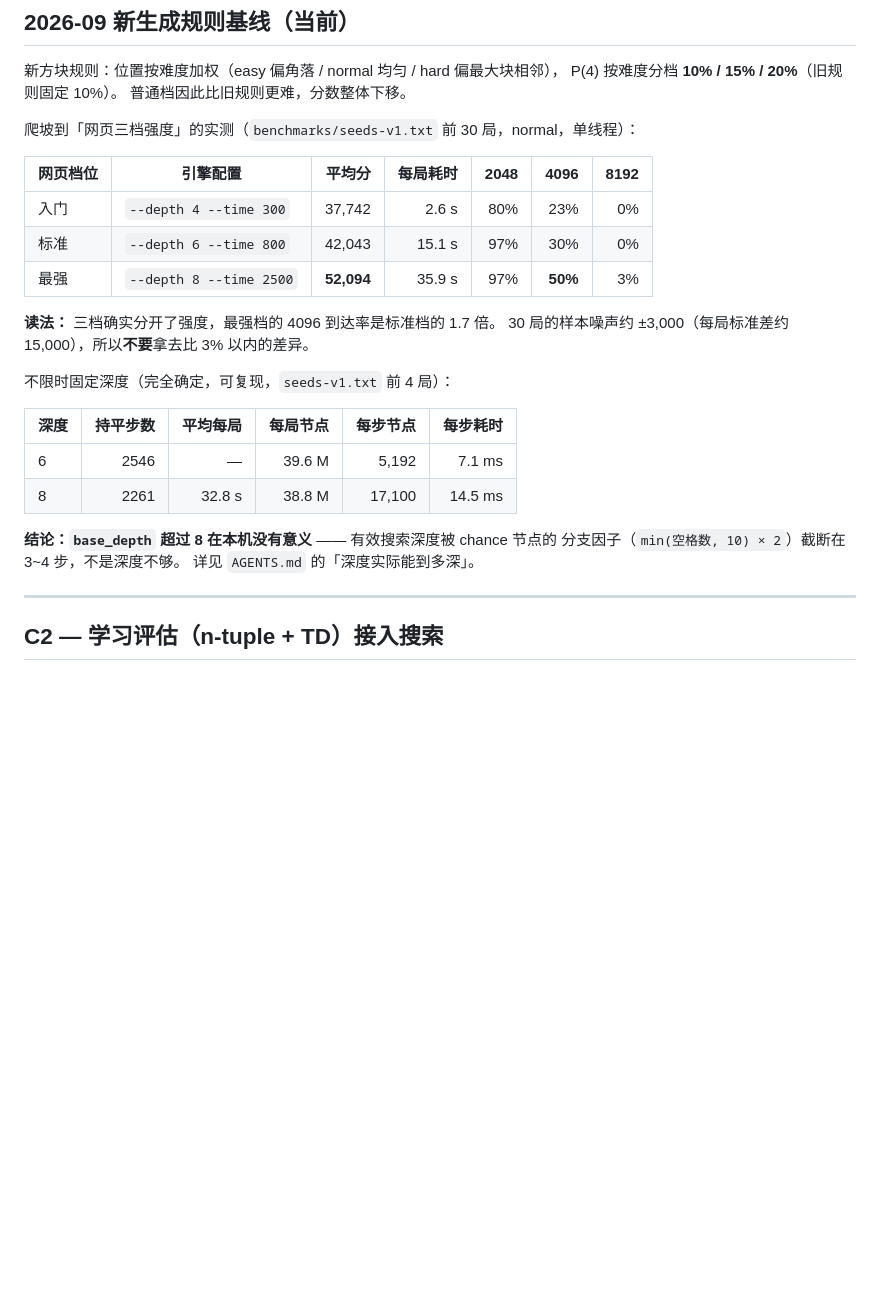
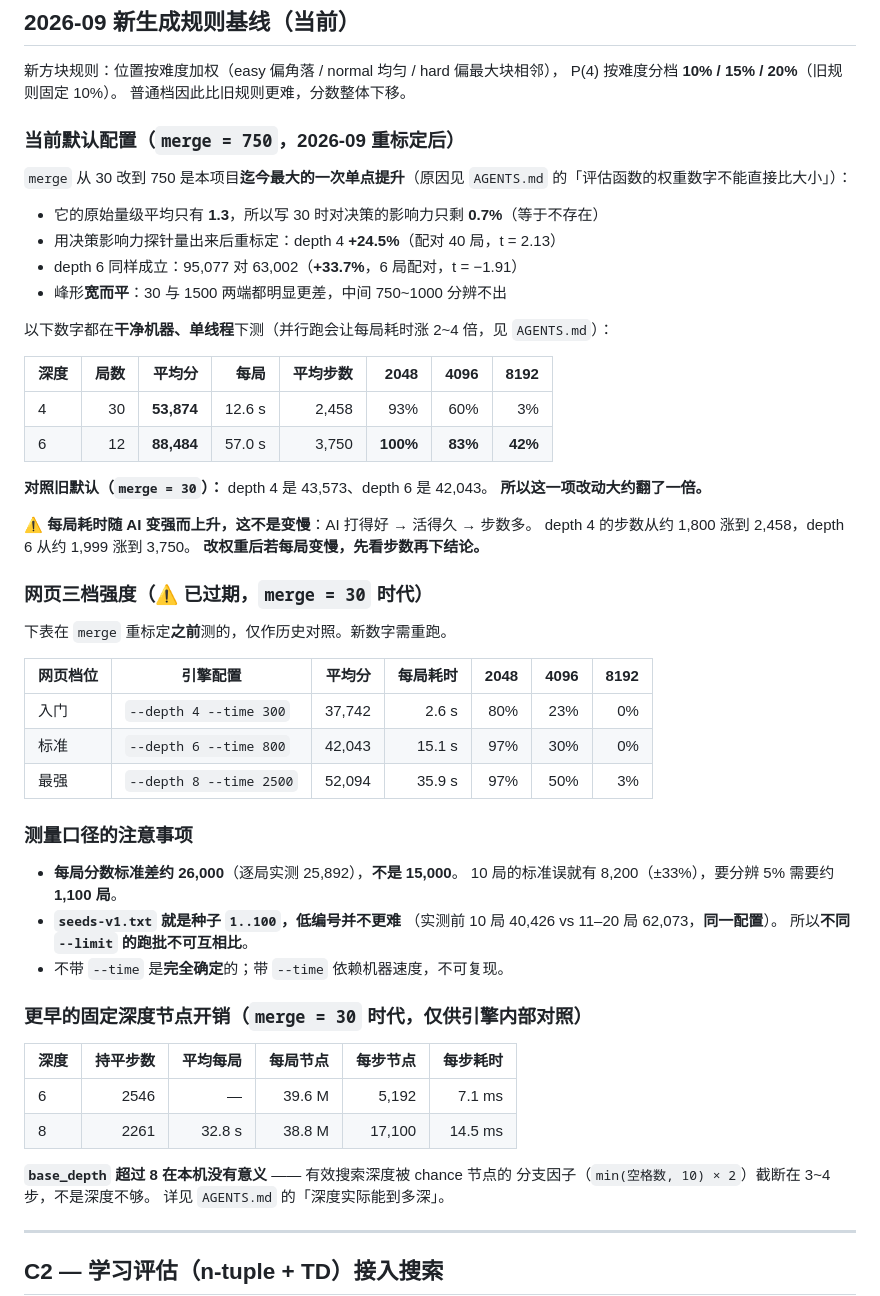
Before and after one commit to klaraljy/AI-2048, a Markdown page: docs/results/README.md, the part around the change. Rendered like a GitHub page; blank space fills up the shorter version.

Commit message:
docs(results): 归档 merge 重标定后的新基线（d4 53,874 / d6 88,484）与测量口径修正

```diff
--- a/docs/results/README.md
+++ b/docs/results/README.md
@@ -23,25 +23,57 @@
 P(4) 按难度分档 **10% / 15% / 20%**（旧规则固定 10%）。
 普通档因此比旧规则更难，分数整体下移。
 
-爬坡到「网页三档强度」的实测（`benchmarks/seeds-v1.txt` 前 30 局，normal，单线程）：
+### 当前默认配置（`merge = 750`，2026-09 重标定后）
+
+`merge` 从 30 改到 750 是本项目**迄今最大的一次单点提升**（原因见 `AGENTS.md`
+的「评估函数的权重数字不能直接比大小」）：
+
+- 它的原始量级平均只有 **1.3**，所以写 30 时对决策的影响力只剩 **0.7%**（等于不存在）
+- 用决策影响力探针量出来后重标定：depth 4 **+24.5%**（配对 40 局，t = 2.13）
+- depth 6 同样成立：95,077 对 63,002（**+33.7%**，6 局配对，t = −1.91）
+- 峰形**宽而平**：30 与 1500 两端都明显更差，中间 750~1000 分辨不出
+
+以下数字都在**干净机器、单线程**下测（并行跑会让每局耗时涨 2~4 倍，见 `AGENTS.md`）：
+
+| 深度 | 局数 | 平均分 | 每局 | 平均步数 | 2048 | 4096 | 8192 |
+|---|---:|---:|---:|---:|---:|---:|---:|
+| 4 | 30 | **53,874** | 12.6 s | 2,458 | 93% | 60% | 3% |
+| 6 | 12 | **88,484** | 57.0 s | 3,750 | **100%** | **83%** | **42%** |
+
+**对照旧默认（`merge = 30`）：** depth 4 是 43,573、depth 6 是 42,043。
+**所以这一项改动大约翻了一倍。**
+
+⚠️ **每局耗时随 AI 变强而上升，这不是变慢**：AI 打得好 → 活得久 → 步数多。
+depth 4 的步数从约 1,800 涨到 2,458，depth 6 从约 1,999 涨到 3,750。
+**改权重后若每局变慢，先看步数再下结论。**
+
+### 网页三档强度（⚠️ 已过期，`merge = 30` 时代）
+
+下表在 `merge` 重标定**之前**测的，仅作历史对照。新数字需重跑。
 
 | 网页档位 | 引擎配置 | 平均分 | 每局耗时 | 2048 | 4096 | 8192 |
 |---|---|---:|---:|---:|---:|---:|
 | 入门 | `--depth 4 --time 300` | 37,742 | 2.6 s | 80% | 23% | 0% |
 | 标准 | `--depth 6 --time 800` | 42,043 | 15.1 s | 97% | 30% | 0% |
-| 最强 | `--depth 8 --time 2500` | **52,094** | 35.9 s | 97% | **50%** | 3% |
+| 最强 | `--depth 8 --time 2500` | 52,094 | 35.9 s | 97% | 50% | 3% |
 
-**读法：** 三档确实分开了强度，最强档的 4096 到达率是标准档的 1.7 倍。
-30 局的样本噪声约 ±3,000（每局标准差约 15,000），所以**不要**拿去比 3% 以内的差异。
+### 测量口径的注意事项
 
-不限时固定深度（完全确定，可复现，`seeds-v1.txt` 前 4 局）：
+- **每局分数标准差约 26,000**（逐局实测 25,892），**不是 15,000**。
+  10 局的标准误就有 8,200（±33%），要分辨 5% 需要约 **1,100 局**。
+- **`seeds-v1.txt` 就是种子 `1..100`，低编号并不更难**
+  （实测前 10 局 40,426 vs 11–20 局 62,073，**同一配置**）。
+  所以**不同 `--limit` 的跑批不可互相比**。
+- 不带 `--time` 是**完全确定**的；带 `--time` 依赖机器速度，不可复现。
+
+### 更早的固定深度节点开销（`merge = 30` 时代，仅供引擎内部对照）
 
 | 深度 | 持平步数 | 平均每局 | 每局节点 | 每步节点 | 每步耗时 |
 |---|---:|---:|---:|---:|---:|
 | 6 | 2546 | — | 39.6 M | 5,192 | 7.1 ms |
 | 8 | 2261 | 32.8 s | 38.8 M | 17,100 | 14.5 ms |
 
-**结论：`base_depth` 超过 8 在本机没有意义** —— 有效搜索深度被 chance 节点的
+**`base_depth` 超过 8 在本机没有意义** —— 有效搜索深度被 chance 节点的
 分支因子（`min(空格数, 10) × 2`）截断在 3~4 步，不是深度不够。
 详见 `AGENTS.md` 的「深度实际能到多深」。
 
```
